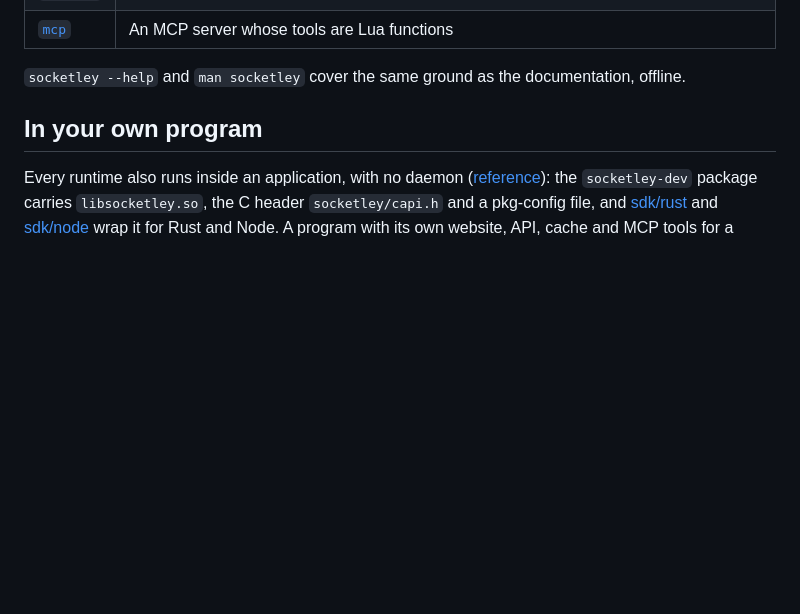
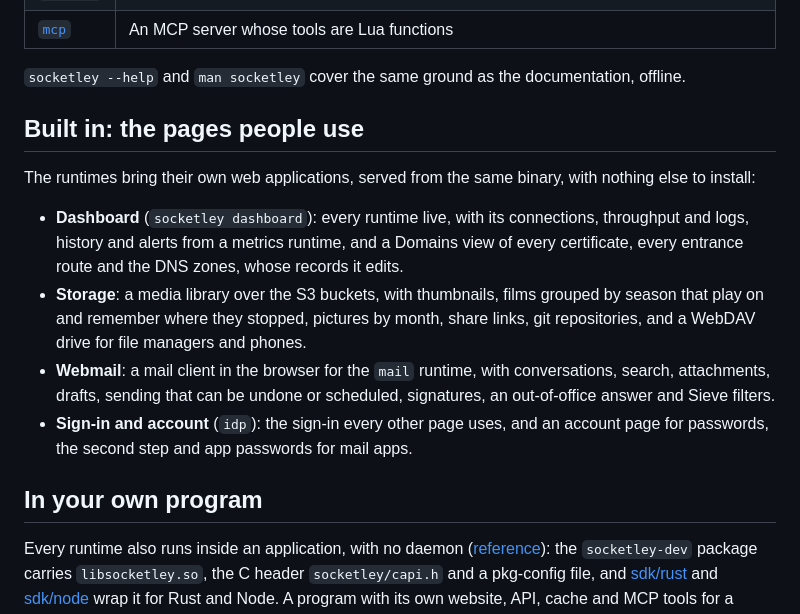
Before and after one commit to HiImSmiley/Socketley, a Markdown page: README.md, the part around the change. Drawn GitHub-style; blank space fills up the shorter version.

Commit message:
[DOCS] The README names the web applications the runtimes bring: dashboard, storage, webmail and the account page
Co-Authored-By: Claude Opus 5.5 <noreply@anthropic.com>

```diff
--- a/README.md
+++ b/README.md
@@ -59,6 +59,20 @@ The daemon then runs as the systemd service `socketley`. Root and members of the
 | [`mcp`](https://hiimsmiley.github.io/Socketley/#/rt/mcp) | An MCP server whose tools are Lua functions |
 
 `socketley --help` and `man socketley` cover the same ground as the documentation, offline.
+
+## Built in: the pages people use
+
+The runtimes bring their own web applications, served from the same binary, with nothing else to install:
+
+- **Dashboard** (`socketley dashboard`): every runtime live, with its connections, throughput and logs, history and
+  alerts from a metrics runtime, and a Domains view of every certificate, every entrance route and the DNS zones, whose
+  records it edits.
+- **Storage**: a media library over the S3 buckets, with thumbnails, films grouped by season that play on and remember
+  where they stopped, pictures by month, share links, git repositories, and a WebDAV drive for file managers and phones.
+- **Webmail**: a mail client in the browser for the `mail` runtime, with conversations, search, attachments, drafts,
+  sending that can be undone or scheduled, signatures, an out-of-office answer and Sieve filters.
+- **Sign-in and account** (`idp`): the sign-in every other page uses, and an account page for passwords, the second
+  step and app passwords for mail apps.
 
 ## In your own program
 
```
